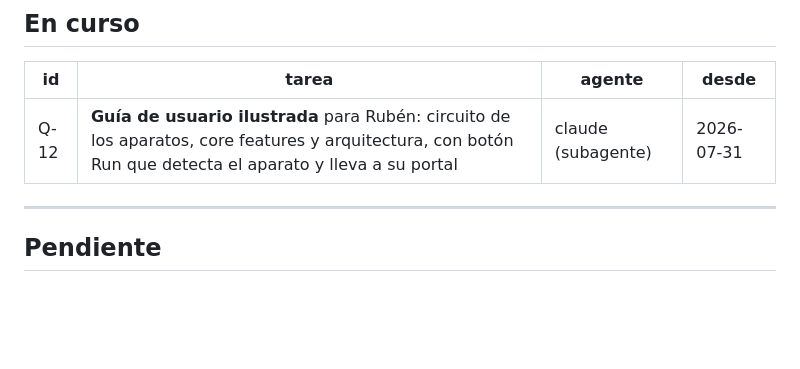
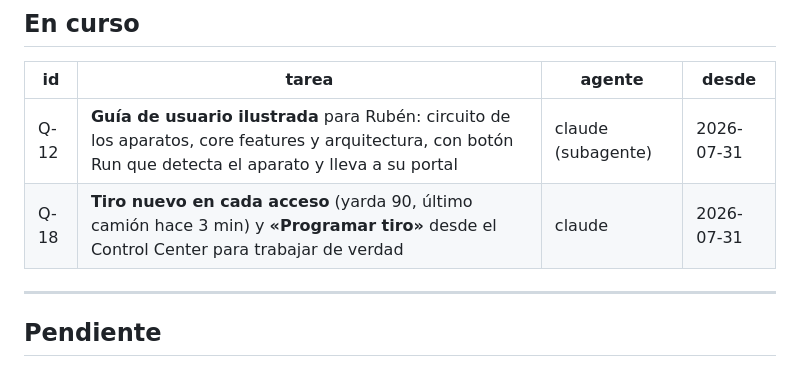
Before and after one commit to victormdiazjr-alt/qcheck, a Markdown page: TAREAS.md, the part around the change. GitHub-like rendering; blank space fills up the shorter version.

Commit message:
tarea: reclamo Q-18 (tiro nuevo en cada acceso y programar tiro desde el Control Center)

```diff
--- a/TAREAS.md
+++ b/TAREAS.md
@@ -12,6 +12,7 @@ Agentes que trabajan aquí: `claude` (Claude Code) · `codex` (OpenAI Codex) ·
 | id | tarea | agente | desde |
 |----|-------|--------|-------|
 | Q-12 | **Guía de usuario ilustrada** para Rubén: circuito de los aparatos, core features y arquitectura, con botón Run que detecta el aparato y lleva a su portal | claude (subagente) | 2026-07-31 |
+| Q-18 | **Tiro nuevo en cada acceso** (yarda 90, último camión hace 3 min) y **«Programar tiro»** desde el Control Center para trabajar de verdad | claude | 2026-07-31 |
 
 ---
 
```
